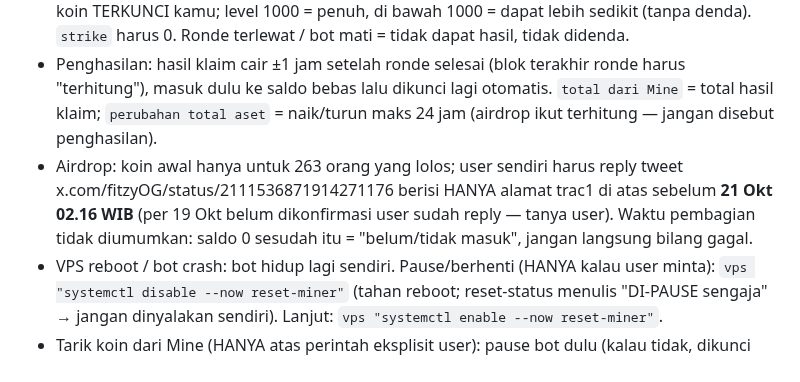
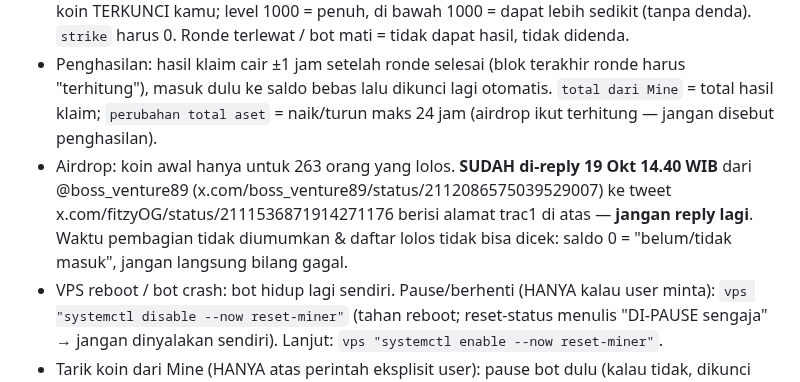
Before and after one commit to RedactedFrogs/claude-vps, a Markdown page: CLAUDE.md, the part around the change. Rendered like a GitHub page.

Commit message:
CLAUDE.md: airdrop RESET sudah di-reply (19 Okt)

```diff
--- a/CLAUDE.md
+++ b/CLAUDE.md
@@ -112,7 +112,7 @@ Game koin AI-agent **RESET** (github.com/Trac-Systems/reset), berjalan mengikuti
 - Cara kerja bot: cek tiap ±1 menit; kirim header Bitcoin tiap ±10 menit (hadiah 0.003125 koin hanya kalau jadi pengirim pertama — jarang, `header kita yang pertama 0` itu normal); saldo bebas ≥0.1 otomatis DIKUNCI semua ke Mine; tiap ronde (6 blok ≈ 1 jam, klaim hanya di 3 blok pertama) AI memilih level klaim, dibatasi ≤1000; kalau AI error/kuota habis bot klaim level 1000 (log `falling back to fair share` = normal); klaim yang ditolak dicoba ulang otomatis maks 2x. **Overclaim mati** (anti strike/denda). **Transfer koin ke wallet lain DIBLOK.**
 - Cara baca: `TERKUNCI` = ikut mining (min 0.1). Klaim hanya terjadi kalau jendela TERBUKA **dan** TERKUNCI ≥0.1. Jatah adil = bagian `hadiah ronde lalu` (dibagi semua penambang) sebanding koin TERKUNCI kamu; level 1000 = penuh, di bawah 1000 = dapat lebih sedikit (tanpa denda). `strike` harus 0. Ronde terlewat / bot mati = tidak dapat hasil, tidak didenda.
 - Penghasilan: hasil klaim cair ±1 jam setelah ronde selesai (blok terakhir ronde harus "terhitung"), masuk dulu ke saldo bebas lalu dikunci lagi otomatis. `total dari Mine` = total hasil klaim; `perubahan total aset` = naik/turun maks 24 jam (airdrop ikut terhitung — jangan disebut penghasilan).
-- Airdrop: koin awal hanya untuk 263 orang yang lolos; user sendiri harus reply tweet x.com/fitzyOG/status/2111536871914271176 berisi HANYA alamat trac1 di atas sebelum **21 Okt 02.16 WIB** (per 19 Okt belum dikonfirmasi user sudah reply — tanya user). Waktu pembagian tidak diumumkan: saldo 0 sesudah itu = "belum/tidak masuk", jangan langsung bilang gagal.
+- Airdrop: koin awal hanya untuk 263 orang yang lolos. **SUDAH di-reply 19 Okt 14.40 WIB** dari @boss_venture89 (x.com/boss_venture89/status/2112086575039529007) ke tweet x.com/fitzyOG/status/2111536871914271176 berisi alamat trac1 di atas — **jangan reply lagi**. Waktu pembagian tidak diumumkan & daftar lolos tidak bisa dicek: saldo 0 = "belum/tidak masuk", jangan langsung bilang gagal.
 - VPS reboot / bot crash: bot hidup lagi sendiri. Pause/berhenti (HANYA kalau user minta): `vps "systemctl disable --now reset-miner"` (tahan reboot; reset-status menulis "DI-PAUSE sengaja" → jangan dinyalakan sendiri). Lanjut: `vps "systemctl enable --now reset-miner"`.
 - Tarik koin dari Mine (HANYA atas perintah eksplisit user): pause bot dulu (kalau tidak, dikunci lagi otomatis) → `vps "reset-call unlock <jumlah>"` (min 0.1, pakai titik mis. `0.5`; kalau BRIDGE TIMEOUT cek `reset-status` dulu, JANGAN ulang unlock) → tunggu 144 blok (±1 hari) sampai reset-status tulis `SIAP withdraw` → `vps "reset-call withdraw"` → koin kembali ke saldo bebas wallet INI. Ditolak `claim_pending` = klaim terakhir belum cair: tunggu ±2 jam, ulang. Koin antre keluar hanya kena denda kalau ada strike.
 - Detail JSON: `vps "reset-call status"` (blok `lottery` = lotre awal yang sudah selesai). Dashboard `http://100.103.6.98:4748` hanya dari laptop/HP yang Tailscale-nya nyala — sesi Cloud tidak bisa (pakai reset-status).
```
